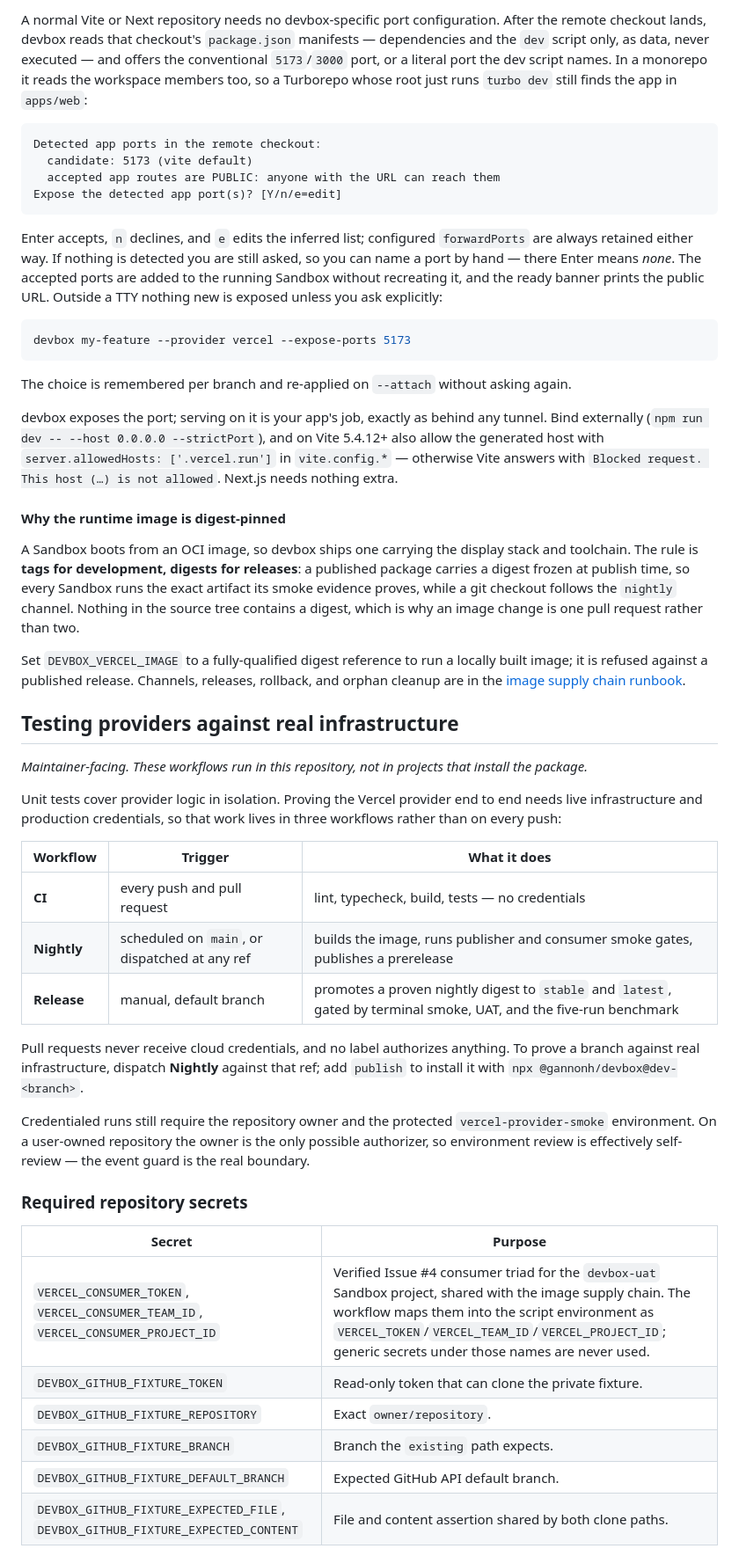
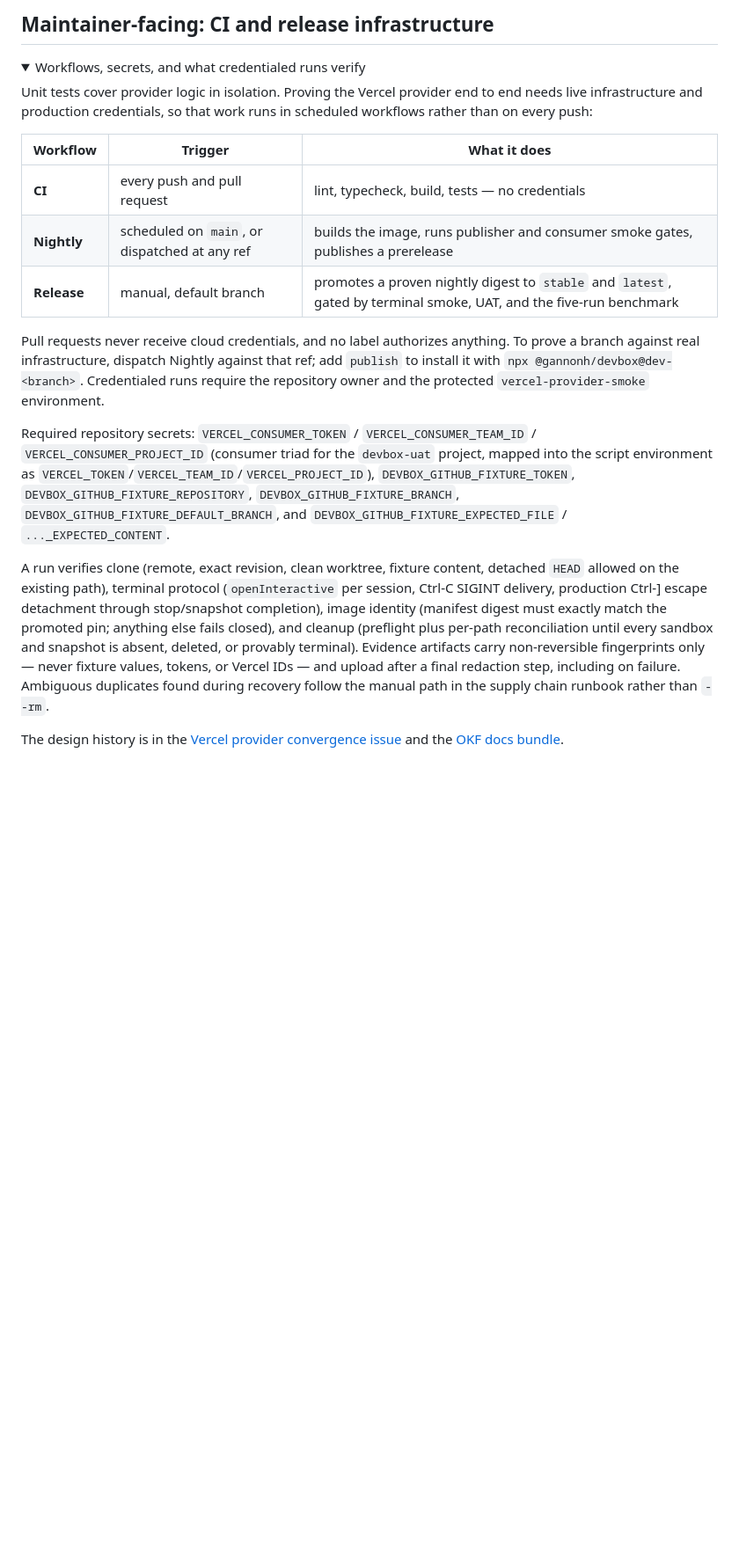
Before and after one commit to gannonh/devbox, a Markdown page: README.md, the part around one of its changes. Shown at 88% size. Rendered like a GitHub page; folded sections open; blank space fills up the shorter version.

````diff
--- a/README.md
+++ b/README.md
@@ -151,60 +117,10 @@ and retry script live in `/vercel/.devbox/runtime/`.
 
-A normal Vite or Next repository needs no devbox-specific port configuration.
-After the remote checkout lands, devbox reads that checkout's `package.json`
-manifests — dependencies and the `dev` script only, as data, never executed —
-and offers the conventional `5173`/`3000` port, or a literal port the dev script
-names. In a monorepo it reads the workspace members too, so a Turborepo whose
-root just runs `turbo dev` still finds the app in `apps/web`:
+## Maintainer-facing: CI and release infrastructure
 
-```text
-Detected app ports in the remote checkout:
-  candidate: 5173 (vite default)
-  accepted app routes are PUBLIC: anyone with the URL can reach them
-Expose the detected app port(s)? [Y/n/e=edit]
-```
+<details>
+<summary>Workflows, secrets, and what credentialed runs verify</summary>
 
-Enter accepts, `n` declines, and `e` edits the inferred list; configured
-`forwardPorts` are always retained either way. If nothing is detected you are
-still asked, so you can name a port by hand — there Enter means *none*. The accepted ports are added to
-the running Sandbox without recreating it, and the ready banner prints the
-public URL. Outside a TTY nothing new is exposed unless you ask explicitly:
-
-```bash
-devbox my-feature --provider vercel --expose-ports 5173
-```
-
-The choice is remembered per branch and re-applied on `--attach` without asking
-again.
-
-devbox exposes the port; serving on it is your app's job, exactly as behind any
-tunnel. Bind externally (`npm run dev -- --host 0.0.0.0 --strictPort`), and on
-Vite 5.4.12+ also allow the generated host with
-`server.allowedHosts: ['.vercel.run']` in `vite.config.*` — otherwise Vite
-answers with `Blocked request. This host (…) is not allowed`. Next.js needs
-nothing extra.
-
-#### Why the runtime image is digest-pinned
-
-A Sandbox boots from an OCI image, so devbox ships one carrying the display
-stack and toolchain. The rule is **tags for development, digests for releases**:
-a published package carries a digest frozen at publish time, so every Sandbox
-runs the exact artifact its smoke evidence proves, while a git checkout follows
-the `nightly` channel. Nothing in the source tree contains a digest, which is why
-an image change is one pull request rather than two.
-
-Set `DEVBOX_VERCEL_IMAGE` to a fully-qualified digest reference to run a locally
-built image; it is refused against a published release. Channels, releases,
-rollback, and orphan cleanup are in the
-[image supply chain runbook](docs/runbooks/vercel-image-supply-chain.md).
-
-## Testing providers against real infrastructure
-
-*Maintainer-facing. These workflows run in this repository, not in projects that
-install the package.*
-
-Unit tests cover provider logic in isolation. Proving the Vercel provider end to
-end needs live infrastructure and production credentials, so that work lives in
-three workflows rather than on every push:
+Unit tests cover provider logic in isolation. Proving the Vercel provider end to end needs live infrastructure and production credentials, so that work runs in scheduled workflows rather than on every push:
 
 | Workflow | Trigger | What it does |
 | --- | --- | --- |
@@ -212,23 +128,11 @@ three workflows rather than on every push:
 | **Nightly** | scheduled on `main`, or dispatched at any ref | builds the image, runs publisher and consumer smoke gates, publishes a prerelease |
 | **Release** | manual, default branch | promotes a proven nightly digest to `stable` and `latest`, gated by terminal smoke, UAT, and the five-run benchmark |
 
-Pull requests never receive cloud credentials, and no label authorizes anything.
-To prove a branch against real infrastructure, dispatch **Nightly** against that
-ref; add `publish` to install it with `npx @gannonh/devbox@dev-<branch>`.
+Pull requests never receive cloud credentials, and no label authorizes anything. To prove a branch against real infrastructure, dispatch Nightly against that ref; add `publish` to install it with `npx @gannonh/devbox@dev-<branch>`. Credentialed runs require the repository owner and the protected `vercel-provider-smoke` environment.
 
-Credentialed runs still require the repository owner and the protected
-`vercel-provider-smoke` environment. On a user-owned repository the owner is the
-only possible authorizer, so environment review is effectively self-review — the
-event guard is the real boundary.
+Required repository secrets: `VERCEL_CONSUMER_TOKEN` / `VERCEL_CONSUMER_TEAM_ID` / `VERCEL_CONSUMER_PROJECT_ID` (consumer triad for the `devbox-uat` project, mapped into the script environment as `VERCEL_TOKEN`/`VERCEL_TEAM_ID`/`VERCEL_PROJECT_ID`), `DEVBOX_GITHUB_FIXTURE_TOKEN`, `DEVBOX_GITHUB_FIXTURE_REPOSITORY`, `DEVBOX_GITHUB_FIXTURE_BRANCH`, `DEVBOX_GITHUB_FIXTURE_DEFAULT_BRANCH`, and `DEVBOX_GITHUB_FIXTURE_EXPECTED_FILE` / `..._EXPECTED_CONTENT`.
 
-### Required repository secrets
+A run verifies clone (remote, exact revision, clean worktree, fixture content, detached `HEAD` allowed on the existing path), terminal protocol (`openInteractive` per session, Ctrl-C SIGINT delivery, production Ctrl-] escape detachment through stop/snapshot completion), image identity (manifest digest must exactly match the promoted pin; anything else fails closed), and cleanup (preflight plus per-path reconciliation until every sandbox and snapshot is absent, deleted, or provably terminal). Evidence artifacts carry non-reversible fingerprints only — never fixture values, tokens, or Vercel IDs — and upload after a final redaction step, including on failure. Ambiguous duplicates found during recovery follow the manual path in the supply chain runbook rather than `--rm`.
 
-| Secret | Purpose |
-| --- | --- |
-| `VERCEL_CONSUMER_TOKEN`, `VERCEL_CONSUMER_TEAM_ID`, `VERCEL_CONSUMER_PROJECT_ID` | Verified Issue #4 consumer triad for the `devbox-uat` Sandbox project, shared with the image supply chain. The workflow maps them into the script environment as `VERCEL_TOKEN`/`VERCEL_TEAM_ID`/`VERCEL_PROJECT_ID`; generic secrets under those names are never used. |
-| `DEVBOX_GITHUB_FIXTURE_TOKEN` | Read-only token that can clone the private fixture. |
-| `DEVBOX_GITHUB_FIXTURE_REPOSITORY` | Exact `owner/repository`. |
-| `DEVBOX_GITHUB_FIXTURE_BRANCH` | Branch the `existing` path expects. |
-| `DEVBOX_GITHUB_FIXTURE_DEFAULT_BRANCH` | Expected GitHub API default branch. |
-| `DEVBOX_GITHUB_FIXTURE_EXPECTED_FILE`, `DEVBOX_GITHUB_FIXTURE_EXPECTED_CONTENT` | File and content assertion shared by both clone paths. |
+The design history is in the [Vercel provider convergence issue](https://github.com/gannonh/devbox/issues/7) and the [OKF docs bundle](docs/index.md).
 
````
Also changed, not shown: other parts of README.md (+53 -129 lines).
